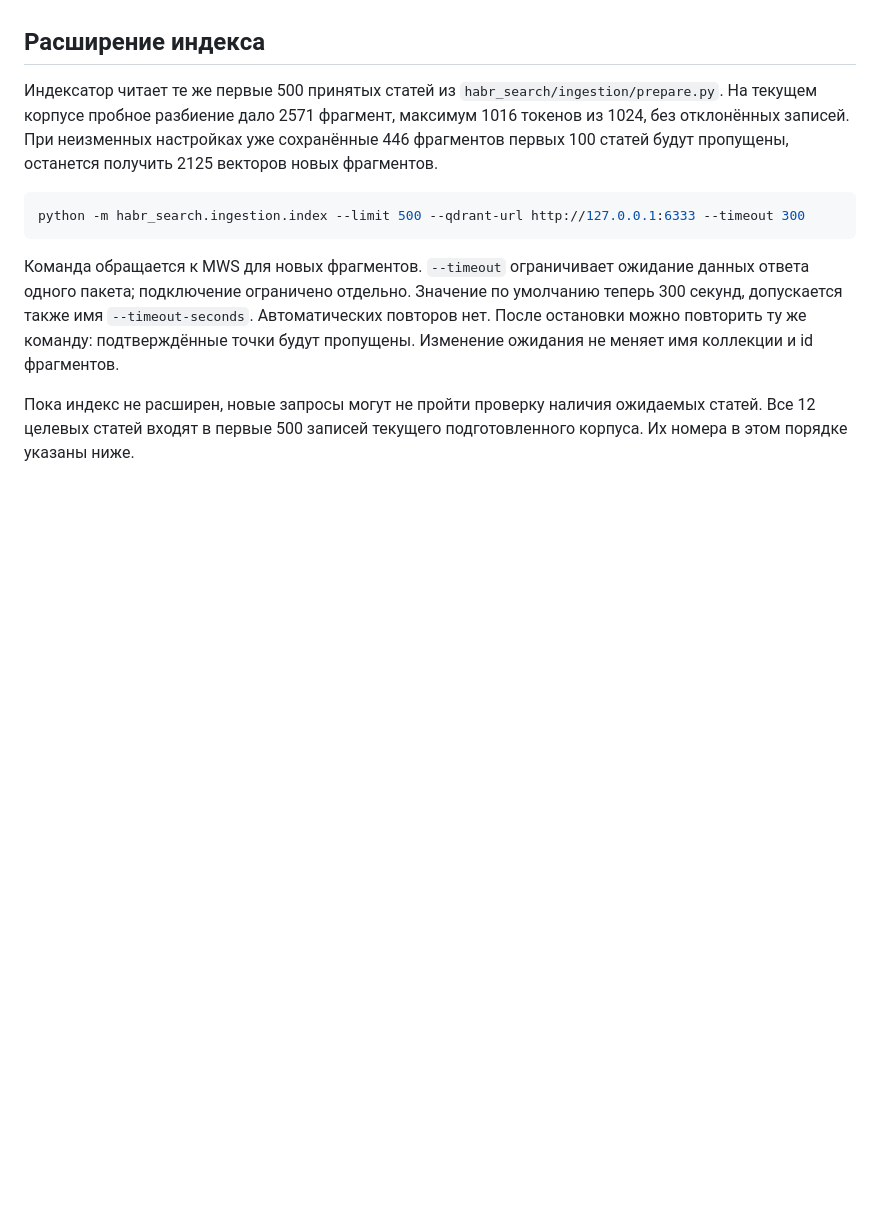
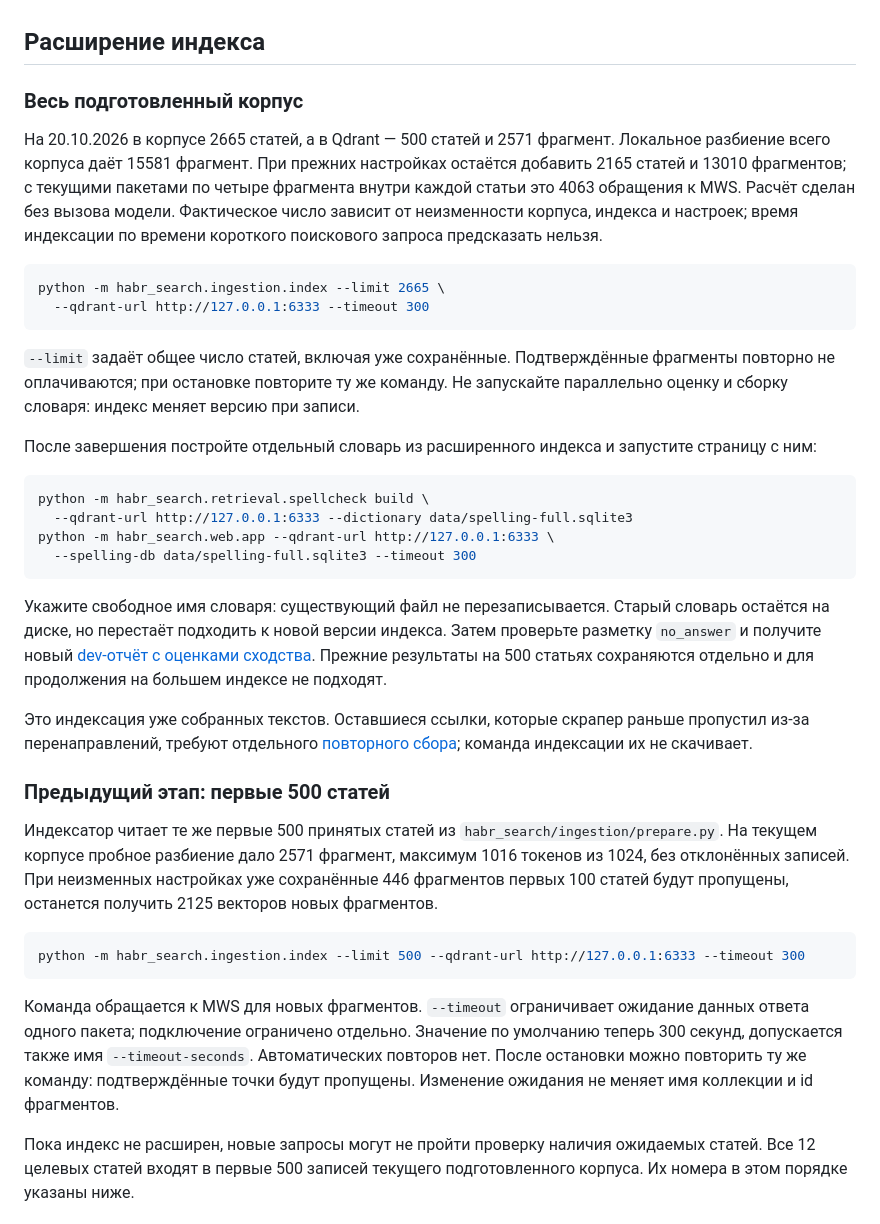
Before and after one commit to karas3vv/ssu-search-engine, a Markdown page: docs/evaluation/EXPANDED.md, the part around the change. GitHub-like rendering; blank space fills up the shorter version.

Commit message:
docs: описана индексация полного корпуса статей

````diff
--- a/docs/evaluation/EXPANDED.md
+++ b/docs/evaluation/EXPANDED.md
@@ -14,6 +14,32 @@
 Отложенный набор не следует запускать после каждой правки словарей или параметров. Сначала сравниваем варианты на `dev`, фиксируем настройки, затем проверяем `holdout`. Это заранее составленный набор для последней проверки, а не доказательство качества на всём Хабре. Корпус из первых 500 статей по id также не является случайной выборкой.
 
 ## Расширение индекса
+
+### Весь подготовленный корпус
+
+На 20.10.2026 в корпусе 2665 статей, а в Qdrant — 500 статей и 2571 фрагмент. Локальное разбиение всего корпуса даёт 15581 фрагмент. При прежних настройках остаётся добавить 2165 статей и 13010 фрагментов; с текущими пакетами по четыре фрагмента внутри каждой статьи это 4063 обращения к MWS. Расчёт сделан без вызова модели. Фактическое число зависит от неизменности корпуса, индекса и настроек; время индексации по времени короткого поискового запроса предсказать нельзя.
+
+```bash
+python -m habr_search.ingestion.index --limit 2665 \
+  --qdrant-url http://127.0.0.1:6333 --timeout 300
+```
+
+`--limit` задаёт общее число статей, включая уже сохранённые. Подтверждённые фрагменты повторно не оплачиваются; при остановке повторите ту же команду. Не запускайте параллельно оценку и сборку словаря: индекс меняет версию при записи.
+
+После завершения постройте отдельный словарь из расширенного индекса и запустите страницу с ним:
+
+```bash
+python -m habr_search.retrieval.spellcheck build \
+  --qdrant-url http://127.0.0.1:6333 --dictionary data/spelling-full.sqlite3
+python -m habr_search.web.app --qdrant-url http://127.0.0.1:6333 \
+  --spelling-db data/spelling-full.sqlite3 --timeout 300
+```
+
+Укажите свободное имя словаря: существующий файл не перезаписывается. Старый словарь остаётся на диске, но перестаёт подходить к новой версии индекса. Затем проверьте разметку `no_answer` и получите новый [dev-отчёт с оценками сходства](THRESHOLDS.md). Прежние результаты на 500 статьях сохраняются отдельно и для продолжения на большем индексе не подходят.
+
+Это индексация уже собранных текстов. Оставшиеся ссылки, которые скрапер раньше пропустил из-за перенаправлений, требуют отдельного [повторного сбора](../SCRAPING.md); команда индексации их не скачивает.
+
+### Предыдущий этап: первые 500 статей
 
 Индексатор читает те же первые 500 принятых статей из `habr_search/ingestion/prepare.py`. На текущем корпусе пробное разбиение дало 2571 фрагмент, максимум 1016 токенов из 1024, без отклонённых записей. При неизменных настройках уже сохранённые 446 фрагментов первых 100 статей будут пропущены, останется получить 2125 векторов новых фрагментов.
 
````
